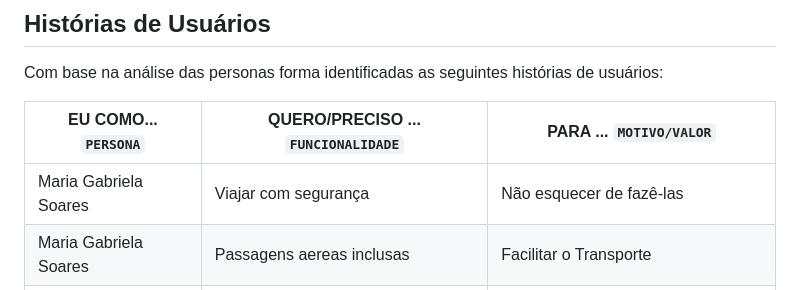
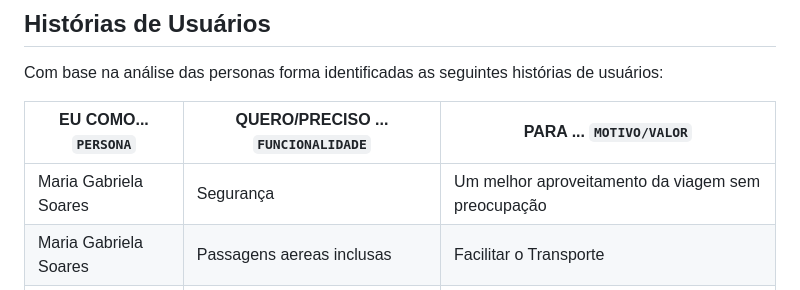
Before and after one commit to PSG-TIAPN-2022-1/psg-tiapn-2023-1-tis-grupo-4-trips, a Markdown page: docs/relatorio/Relatorio Tecnico - TEMPLATE.md, the part around the change. Drawn GitHub-style.

```diff
--- a/docs/relatorio/Relatorio Tecnico - TEMPLATE.md
+++ b/docs/relatorio/Relatorio Tecnico - TEMPLATE.md
@@ -110,7 +110,7 @@ Com base na análise das personas forma identificadas as seguintes histórias de
 
 |EU COMO... `PERSONA`| QUERO/PRECISO ... `FUNCIONALIDADE` |PARA ... `MOTIVO/VALOR`                 |
 |--------------------|------------------------------------|----------------------------------------|
-|Maria Gabriela Soares | Viajar com segurança          | Não esquecer de fazê-las               |
+|Maria Gabriela Soares | Segurança      | Um melhor aproveitamento da viagem sem preocupação           |
 |Maria Gabriela Soares     | Passagens aereas inclusas               | Facilitar o Transporte |
 |Joao Pedro Oliveira       |Parque de Diversoes                | Lazer com seu irmao novo |
 |Joao Pedro Oliveira      | Hotel com piscina                | Maior lazer |
```
